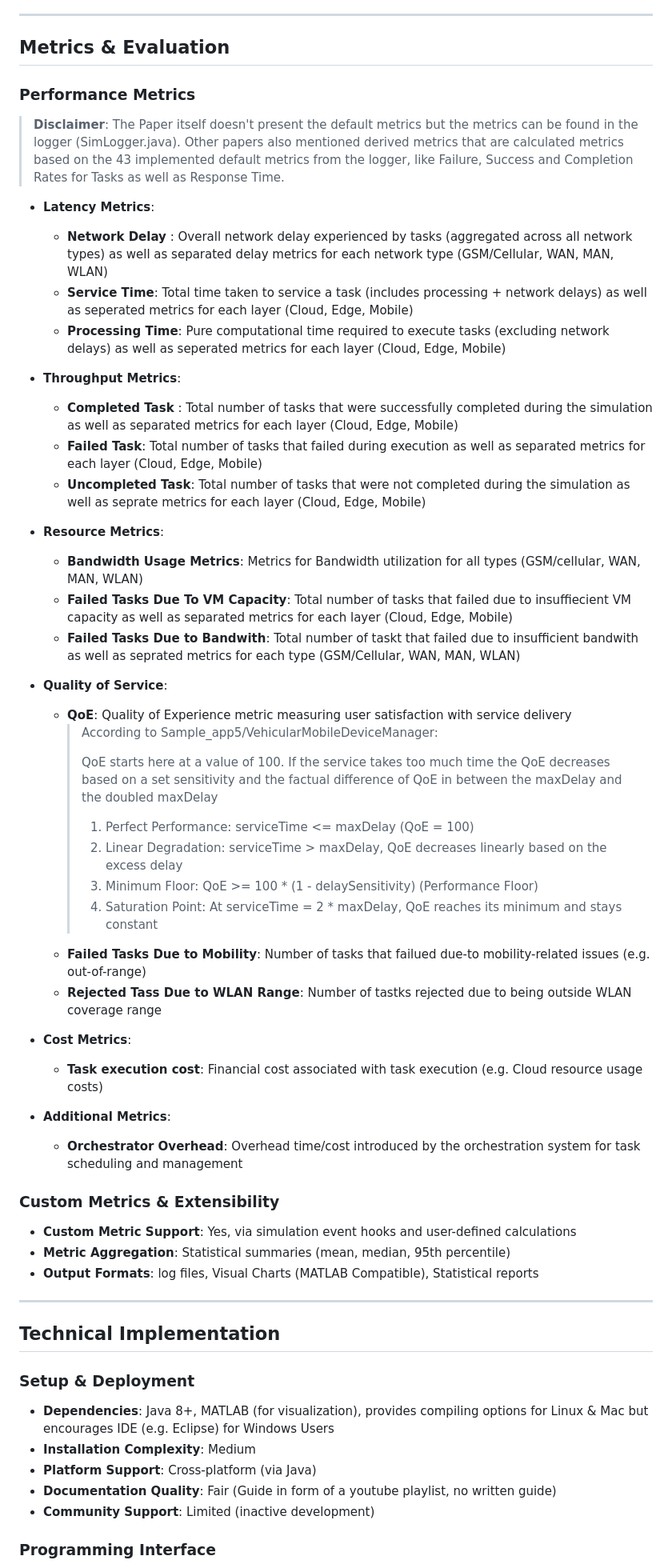
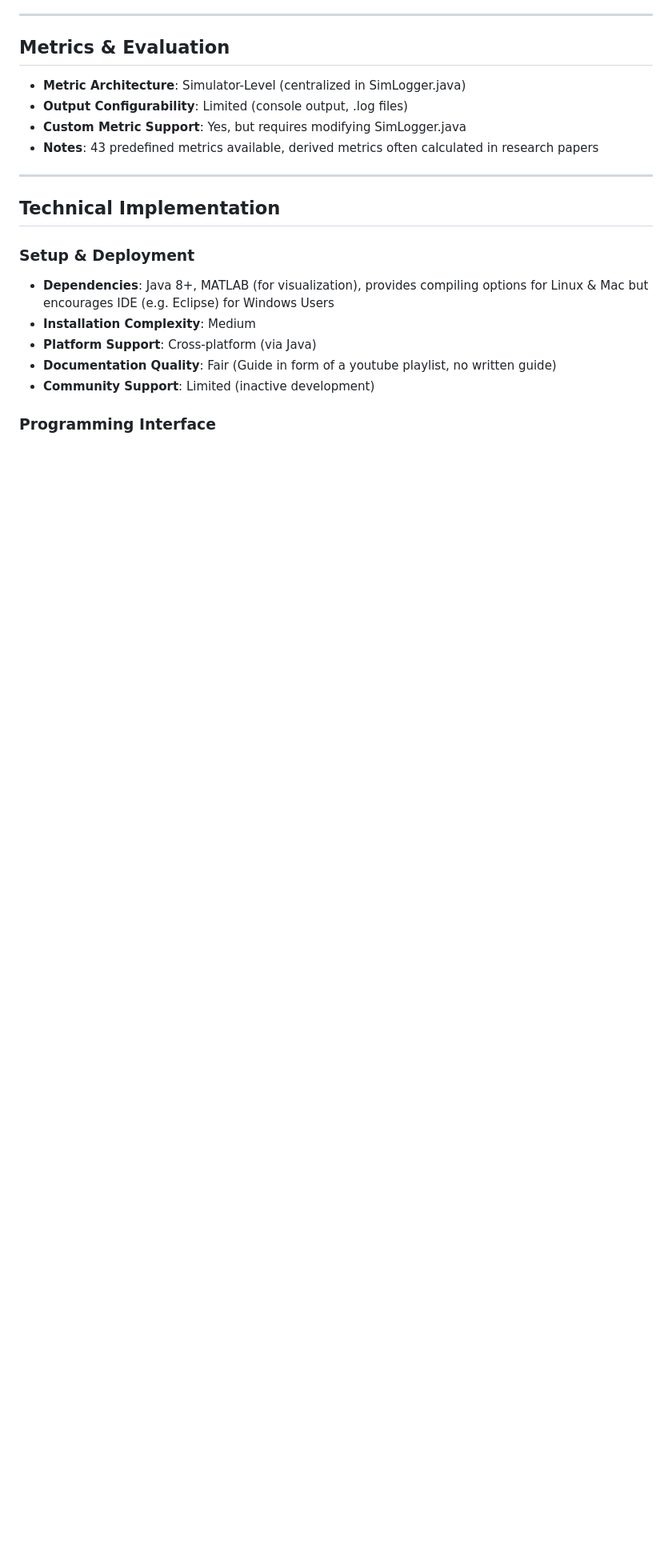
Before and after one commit to Niatsuna/master-thesis, a Markdown page: notes/simulators/edgecloudsim.md, the part around the change. Shown at 80% size. Rendered like a GitHub page; blank space fills up the shorter version.

Commit message:
Update template and edgecloudsim for changes in metric section

```diff
--- a/notes/simulators/edgecloudsim.md
+++ b/notes/simulators/edgecloudsim.md
@@ -62,51 +62,10 @@
 ---
 
 ## Metrics & Evaluation
-
-### Performance Metrics
-<!-- List each metric with clear definition and measurement approach -->
-> **Disclaimer**: The Paper itself doesn't present the default metrics but the metrics can be found in the logger (SimLogger.java).
-> Other papers also mentioned derived metrics that are calculated metrics based on the 43 implemented default metrics from the logger, like Failure, Success and Completion Rates for Tasks as well as Response Time.
-
-- **Latency Metrics**:
-  - **Network Delay** : Overall network delay experienced by tasks (aggregated across all network types) as well as separated delay metrics for each network type (GSM/Cellular, WAN, MAN, WLAN)
-  - **Service Time**: Total time taken to service a task (includes processing + network delays) as well as seperated metrics for each layer (Cloud, Edge, Mobile)
-  - **Processing Time**: Pure computational time required to execute tasks (excluding network delays) as well as seperated metrics for each layer (Cloud, Edge, Mobile)
-- **Throughput Metrics**:
-  - **Completed Task** : Total number of tasks that were successfully completed during the simulation as well as separated metrics for each layer (Cloud, Edge, Mobile)
-  - **Failed Task**: Total number of tasks that failed during execution as well as separated metrics for each layer (Cloud, Edge, Mobile)
-  - **Uncompleted Task**: Total number of tasks that were not completed during the simulation as well as seprate metrics for each layer (Cloud, Edge, Mobile)
-
-- **Resource Metrics**:
-  - **Bandwidth Usage Metrics**: Metrics for Bandwidth utilization for all types (GSM/cellular, WAN, MAN, WLAN)
-  - **Failed Tasks Due To VM Capacity**: Total number of tasks that failed due to insuffiecient VM capacity as well as separated metrics for each layer (Cloud, Edge, Mobile)
-  - **Failed Tasks Due to Bandwith**: Total number of taskt that failed due to insufficient bandwith as well as seprated metrics for each type (GSM/Cellular, WAN, MAN, WLAN)
-
-- **Quality of Service**:
-  - **QoE**: Quality of Experience metric measuring user satisfaction with service delivery
-    > According to Sample_app5/VehicularMobileDeviceManager:
-    >
-    > QoE starts here at a value of 100.
-    > If the service takes too much time the QoE decreases based on a set sensitivity and the factual
-    > difference of QoE in between the maxDelay and the doubled maxDelay
-    >
-    > 1. Perfect Performance: serviceTime <= maxDelay (QoE = 100)
-    > 2. Linear Degradation: serviceTime > maxDelay, QoE decreases linearly based on the excess delay
-    > 3. Minimum Floor: QoE >= 100 * (1 - delaySensitivity) (Performance Floor)
-    > 4. Saturation Point: At serviceTime = 2 * maxDelay, QoE reaches its minimum and stays constant
-  - **Failed Tasks Due to Mobility**: Number of tasks that failued due-to mobility-related issues (e.g. out-of-range)
-  - **Rejected Tass Due to WLAN Range**: Number of tastks rejected due to being outside WLAN coverage range
-
-- **Cost Metrics**:
-  - **Task execution cost**: Financial cost associated with task execution (e.g. Cloud resource usage costs)
-- **Additional Metrics**:
-  - **Orchestrator Overhead**: Overhead time/cost introduced by the orchestration system for task scheduling and management
-
-
-### Custom Metrics & Extensibility
-- **Custom Metric Support**: Yes, via simulation event hooks and user-defined calculations
-- **Metric Aggregation**: Statistical summaries (mean, median, 95th percentile)
-- **Output Formats**: log files, Visual Charts (MATLAB Compatible), Statistical reports
+- **Metric Architecture**: Simulator-Level (centralized in SimLogger.java)
+- **Output Configurability**: Limited (console output, .log files)
+- **Custom Metric Support**: Yes, but requires modifying SimLogger.java
+- **Notes**: 43 predefined metrics available, derived metrics often calculated in research papers
 
 ---
 
```
Also changed, not shown: notes/simulators/_template.md (+4 -20 lines).
